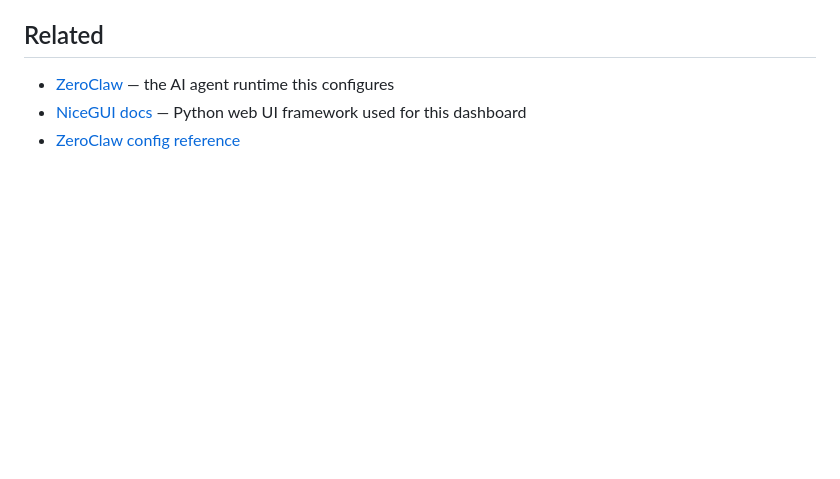
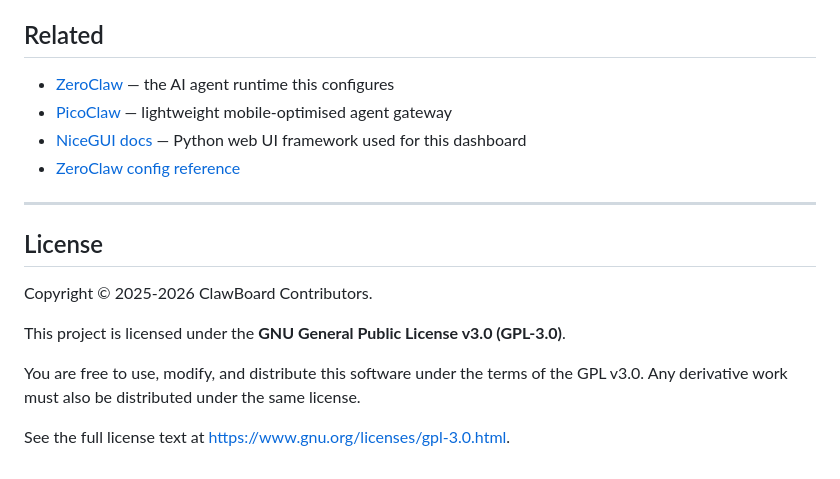
Before and after one commit to zphilip/ClawBoard, a Markdown page: README.md, the part around the change printed below. GitHub-like rendering; blank space fills up the shorter version.

```diff
--- a/README.md
+++ b/README.md
@@ -59,5 +145,18 @@ Make sure the user running the dashboard has passwordless sudo for that command,
 ## Related
 
 - [ZeroClaw](https://github.com/zeroclaw-labs/zeroclaw) — the AI agent runtime this configures
+- [PicoClaw](https://github.com/zeroclaw-labs/picoclaw) — lightweight mobile-optimised agent gateway
 - [NiceGUI docs](https://nicegui.io/documentation) — Python web UI framework used for this dashboard
 - [ZeroClaw config reference](https://github.com/zeroclaw-labs/zeroclaw/blob/master/docs/reference/api/config-reference.md)
+
+---
+
+## License
+
+Copyright © 2025-2026 ClawBoard Contributors.
+
+This project is licensed under the **GNU General Public License v3.0 (GPL-3.0)**.
+
+You are free to use, modify, and distribute this software under the terms of the GPL v3.0. Any derivative work must also be distributed under the same license.
+
+See the full license text at <https://www.gnu.org/licenses/gpl-3.0.html>.
```
Also changed, not shown: other parts of README.md (+87 -1 lines), assets/Screenshot_20260416-093852.jpg (added), assets/Screenshot_20260416-093902.jpg (added), assets/Screenshot_20260416-093909.jpg (added), assets/Screenshot_20260416-093915.jpg (added), assets/Screenshot_20260416-093922.jpg (added).
